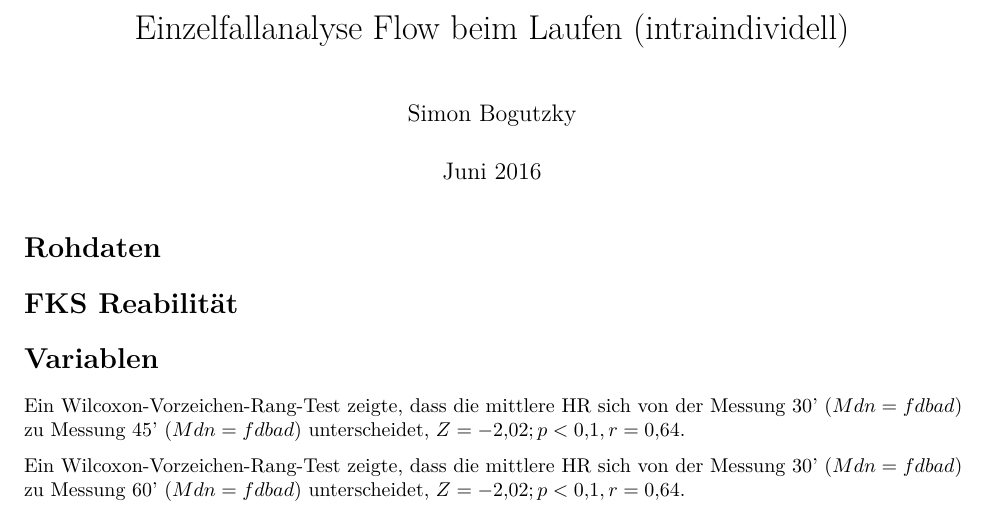
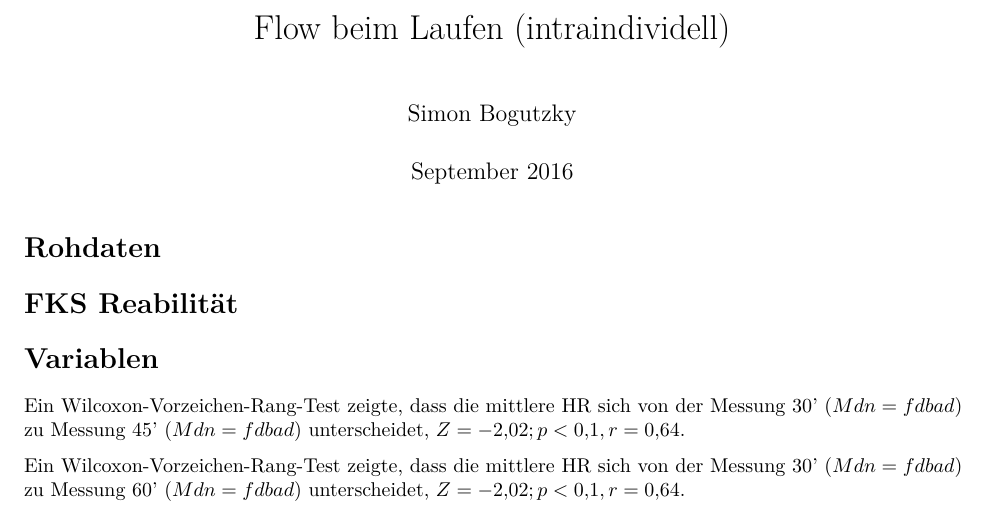
Before and after one commit to sbogutzky/PsychoPhysioPipeline, an R Markdown document (report/case-study-flow-while-running.Rmd): part of page 1 of 5, cut so that both start at the same text. Rendered offline with R 4.5, knitr and Pandoc, then LaTeX, with nearby package versions; the code is not run, so its results and figures are left out.

Commit message:
Preamble angepasst

```diff
--- a/report/case-study-flow-while-running.Rmd
+++ b/report/case-study-flow-while-running.Rmd
@@ -1,7 +1,7 @@
 ---
-title: "Einzelfallanalyse Flow beim Laufen (intraindividell)"
+title: "Flow beim Laufen (intraindividell)"
 author: "Simon Bogutzky"
-date: "Juni 2016"
+date: "September 2016"
 header-includes:
   - \usepackage[utf8]{inputenc}
   - \usepackage[T1]{fontenc}
```
